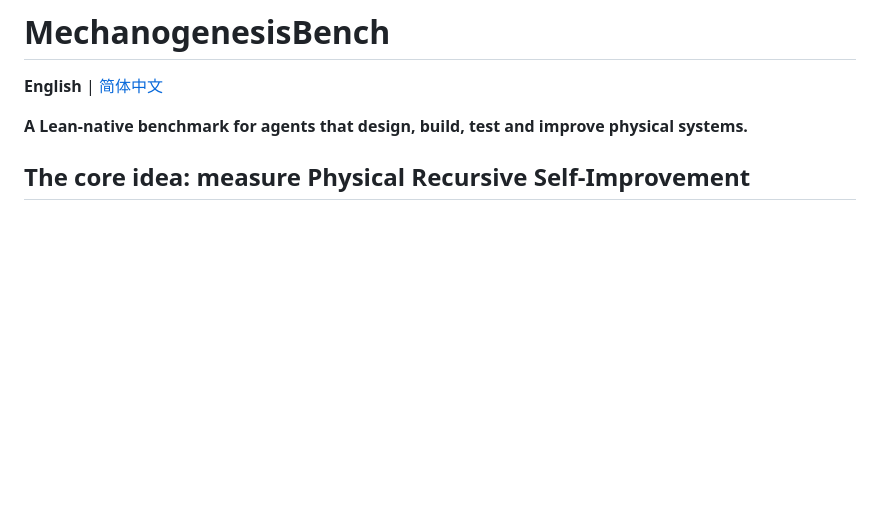
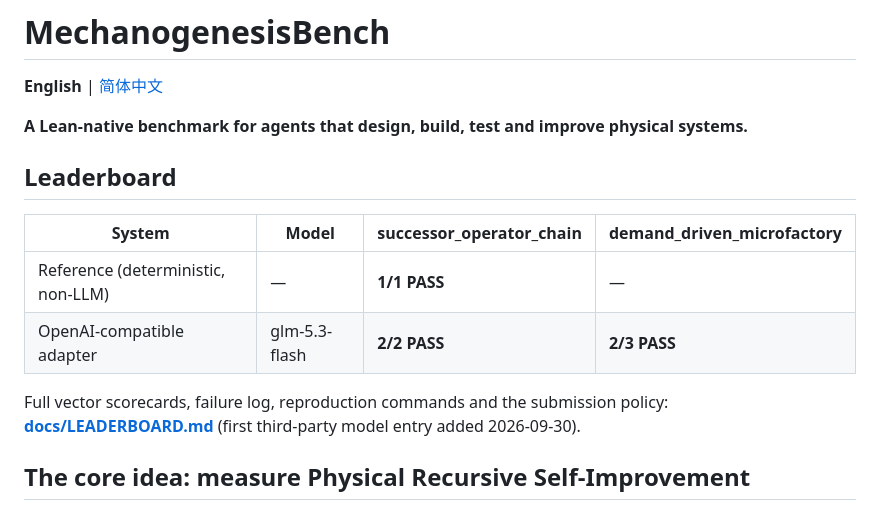
Before and after one commit to DataFlux-Robot/MechanogenesisBench, a Markdown page: README.md, the part around the change. Rendered like a GitHub page; blank space fills up the shorter version.

```diff
--- a/README.md
+++ b/README.md
@@ -4,6 +4,17 @@
 
 **A Lean-native benchmark for agents that design, build, test and improve
 physical systems.**
+
+## Leaderboard
+
+| System | Model | successor_operator_chain | demand_driven_microfactory |
+|---|---|---|---|
+| Reference (deterministic, non-LLM) | — | **1/1 PASS** | — |
+| OpenAI-compatible adapter | glm-5.3-flash | **2/2 PASS** | **2/3 PASS** |
+
+Full vector scorecards, failure log, reproduction commands and the submission
+policy: **[docs/LEADERBOARD.md](docs/LEADERBOARD.md)** (first third-party model
+entry added 2026-09-30).
 
 ## The core idea: measure Physical Recursive Self-Improvement
 
```
Also changed, not shown: README.zh-CN.md (+10 -0 lines).
